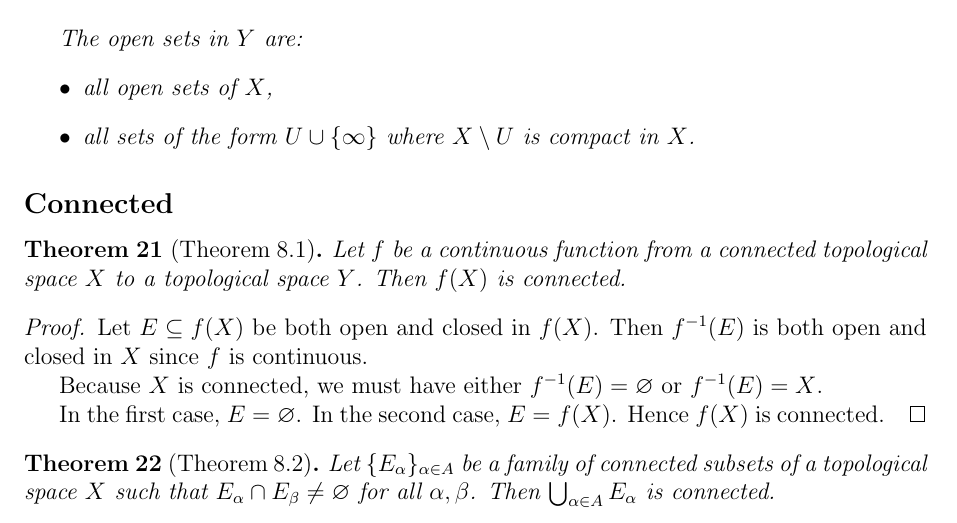
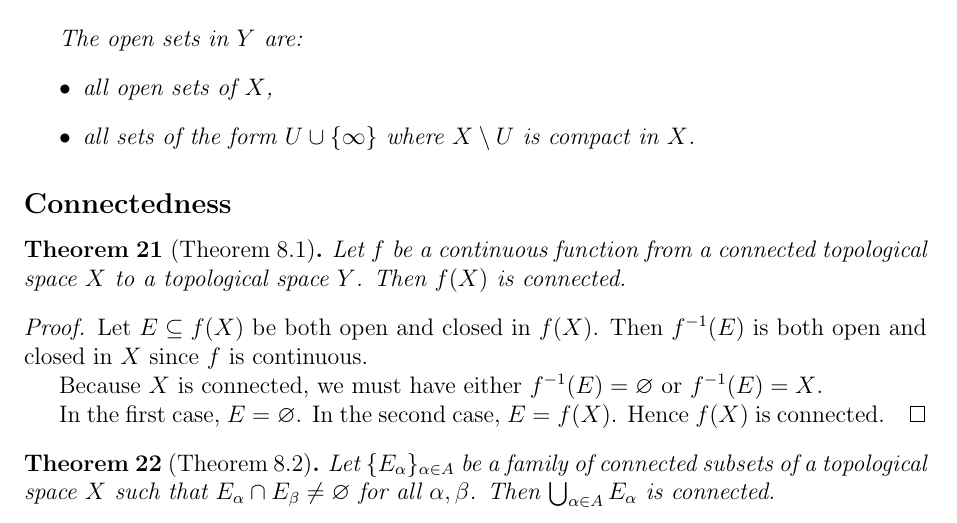
Before and after one commit to gilbertbrandow/MATM36, a LaTeX document (Important Theorems/course_summary.tex): part of page 14 of 20, cut so that both start at the same text. Compiled offline with pdfLaTeX.

Commit message:
MInor fix

```diff
--- a/Important Theorems/course_summary.tex
+++ b/Important Theorems/course_summary.tex
@@ -923,7 +923,7 @@ The open sets in $Y$ are:
 \end{itemize}
 \end{theorem}
 
-\subsection*{Connected}
+\subsection*{Connectedness}
 
 \begin{theorem}[Theorem 8.1]
 Let $f$ be a continuous function from a connected topological space $X$ to a topological space $Y$. Then $f(X)$ is connected.
```
Also changed, not shown: Important Theorems/pdf/course_summary.pdf, 3 other files.
